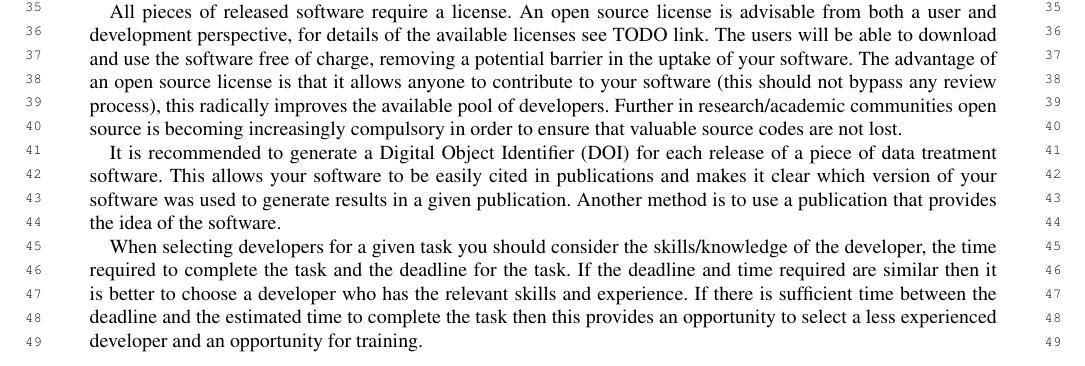
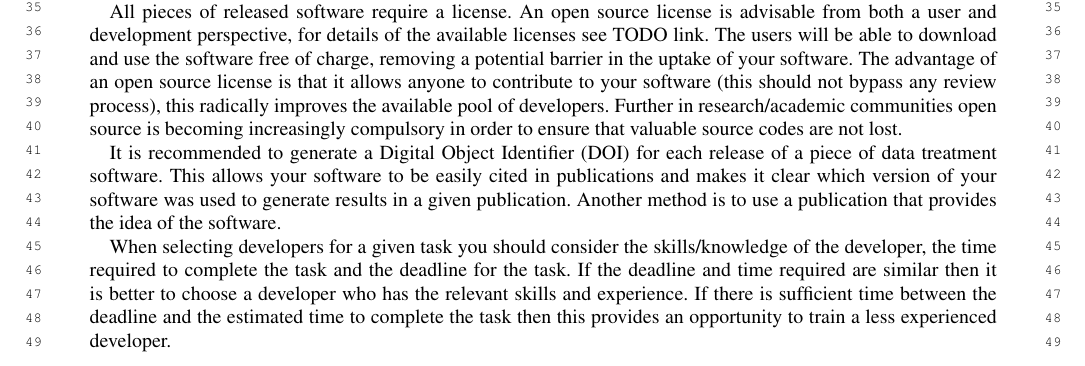
Before and after one commit to DanNixon/sine2020_software_guidelines_paper, a LaTeX document (Standards_and_Guidelines_for_Developing_Data_Treatment_Software.tex): part of page 6 of 9, cut so that both start at the same text. Compiled offline with pdfLaTeX; a missing font is replaced by an installed copy or a similar font.

Commit message:
One last thing

```diff
--- a/Standards_and_Guidelines_for_Developing_Data_Treatment_Software.tex
+++ b/Standards_and_Guidelines_for_Developing_Data_Treatment_Software.tex
@@ -321,7 +321,7 @@ Another method is to use a publication that provides the idea of the software.
 
 When selecting developers for a given task you should consider the skills/knowledge of the developer, the time required to complete the task and the deadline for the task.
 If the deadline and time required are similar then it is better to choose a developer who has the relevant skills and experience.
-If there is sufficient time between the deadline and the estimated time to complete the task then this provides an opportunity to select a less experienced developer and an opportunity for training.
+If there is sufficient time between the deadline and the estimated time to complete the task then this provides an opportunity to train a less experienced developer.
 
 \section{Packaging and Distribution}
 \label{Packaging and Distribution}
```
